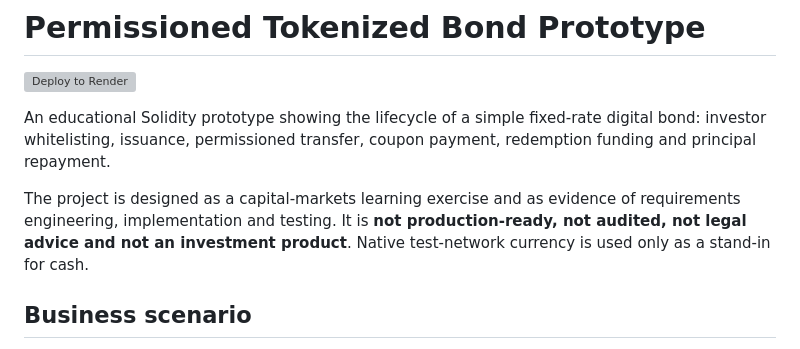
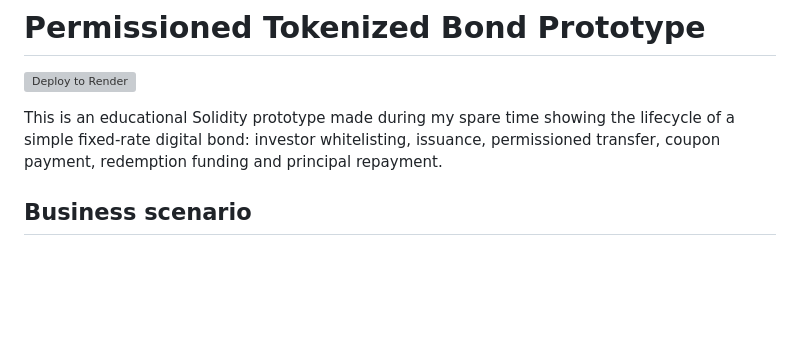
Before and after one commit to johnhz0229/digitalbonddlt, a Markdown page: README.md, the part around the change. Drawn GitHub-style; blank space fills up the shorter version; grey boxes are pictures that could not be loaded.

```diff
--- a/README.md
+++ b/README.md
@@ -2,9 +2,7 @@
 
 [![Deploy to Render](https://render.com/images/deploy-to-render-button.svg)](https://render.com/deploy?repo=https://github.com/johnhz0229/digitalbonddlt)
 
-An educational Solidity prototype showing the lifecycle of a simple fixed-rate digital bond: investor whitelisting, issuance, permissioned transfer, coupon payment, redemption funding and principal repayment.
-
-The project is designed as a capital-markets learning exercise and as evidence of requirements engineering, implementation and testing. It is **not production-ready, not audited, not legal advice and not an investment product**. Native test-network currency is used only as a stand-in for cash.
+This is an educational Solidity prototype made during my spare time showing the lifecycle of a simple fixed-rate digital bond: investor whitelisting, issuance, permissioned transfer, coupon payment, redemption funding and principal repayment.
 
 ## Business scenario
 
```
